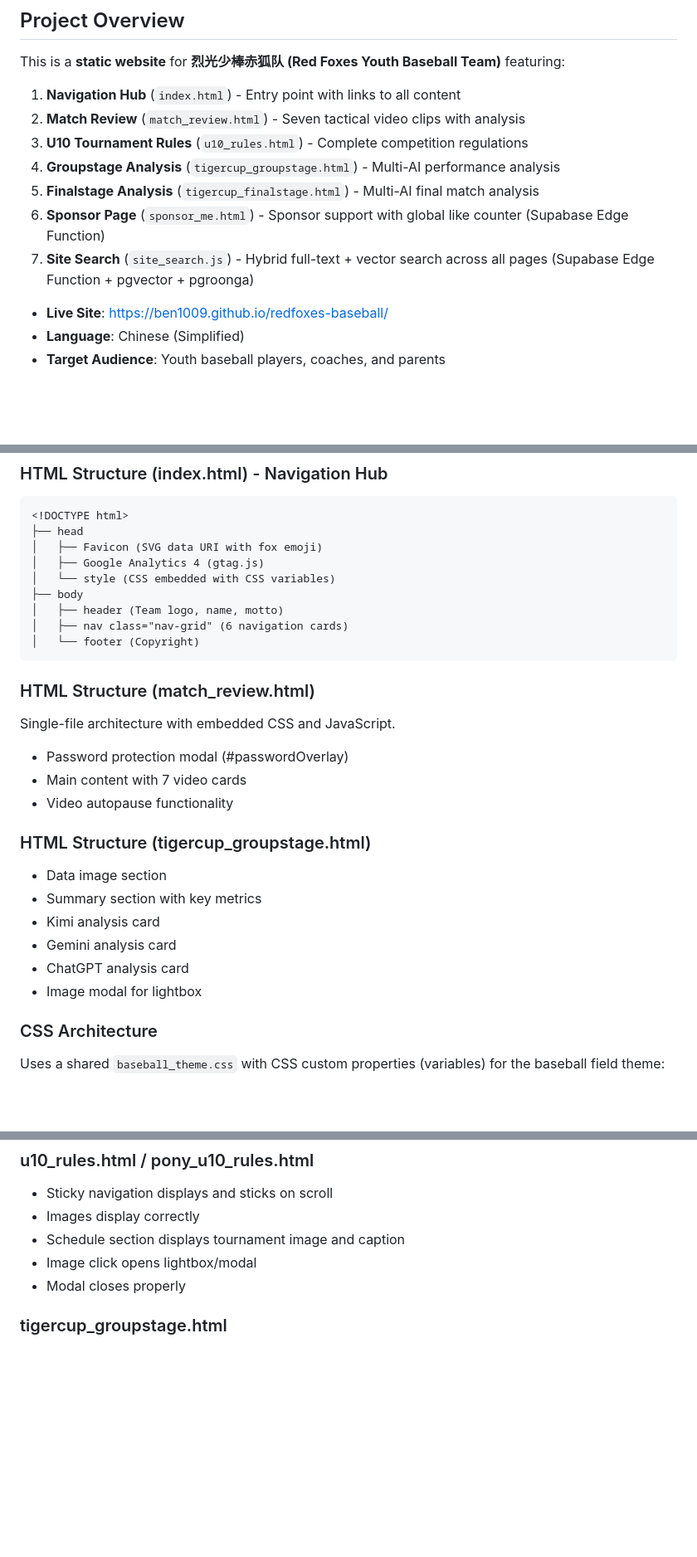
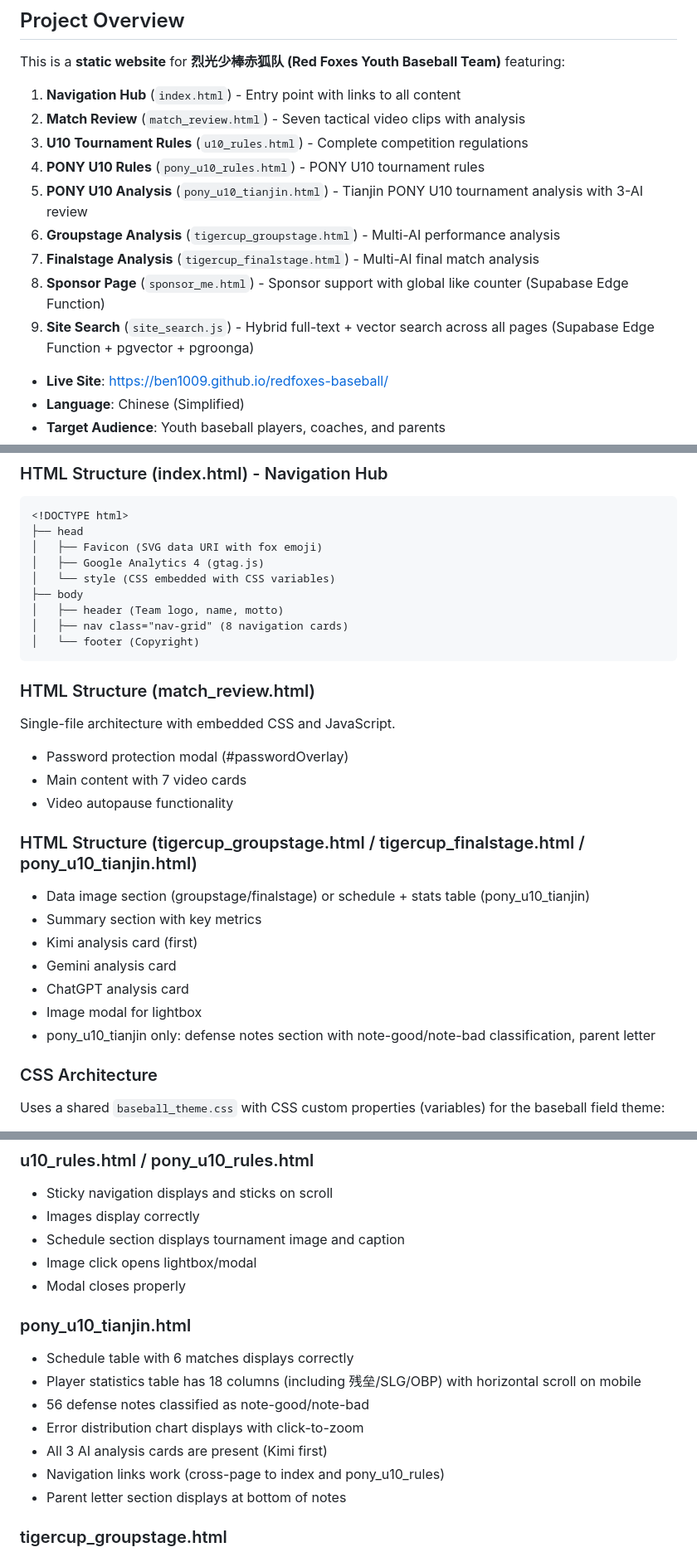
Before and after one commit to ben1009/redfoxes-baseball, a Markdown page: AGENTS.md, 3 parts joined by grey strips. Shown at 83% size. GitHub-like rendering; blank space fills up the shorter version.

````diff
--- a/AGENTS.md
+++ b/AGENTS.md
@@ -12,10 +12,12 @@ This is a **static website** for **烈光少棒赤狐队 (Red Foxes Youth Baseba
 1. **Navigation Hub** (`index.html`) - Entry point with links to all content
 2. **Match Review** (`match_review.html`) - Seven tactical video clips with analysis
 3. **U10 Tournament Rules** (`u10_rules.html`) - Complete competition regulations
-4. **Groupstage Analysis** (`tigercup_groupstage.html`) - Multi-AI performance analysis
-5. **Finalstage Analysis** (`tigercup_finalstage.html`) - Multi-AI final match analysis
-6. **Sponsor Page** (`sponsor_me.html`) - Sponsor support with global like counter (Supabase Edge Function)
-7. **Site Search** (`site_search.js`) - Hybrid full-text + vector search across all pages (Supabase Edge Function + pgvector + pgroonga)
+4. **PONY U10 Rules** (`pony_u10_rules.html`) - PONY U10 tournament rules
+5. **PONY U10 Analysis** (`pony_u10_tianjin.html`) - Tianjin PONY U10 tournament analysis with 3-AI review
+6. **Groupstage Analysis** (`tigercup_groupstage.html`) - Multi-AI performance analysis
+7. **Finalstage Analysis** (`tigercup_finalstage.html`) - Multi-AI final match analysis
+8. **Sponsor Page** (`sponsor_me.html`) - Sponsor support with global like counter (Supabase Edge Function)
+9. **Site Search** (`site_search.js`) - Hybrid full-text + vector search across all pages (Supabase Edge Function + pgvector + pgroonga)
 
 - **Live Site**: https://ben1009.github.io/redfoxes-baseball/
 - **Language**: Chinese (Simplified)
@@ -137,7 +142,7 @@ redfoxes-baseball/
 │   └── style (CSS embedded with CSS variables)
 ├── body
 │   ├── header (Team logo, name, motto)
-│   ├── nav class="nav-grid" (6 navigation cards)
+│   ├── nav class="nav-grid" (8 navigation cards)
 │   └── footer (Copyright)
 ```
 
@@ -148,14 +153,15 @@ Single-file architecture with embedded CSS and JavaScript.
 - Main content with 7 video cards
 - Video autopause functionality
 
-### HTML Structure (tigercup_groupstage.html)
+### HTML Structure (tigercup_groupstage.html / tigercup_finalstage.html / pony_u10_tianjin.html)
 
-- Data image section
+- Data image section (groupstage/finalstage) or schedule + stats table (pony_u10_tianjin)
 - Summary section with key metrics
-- Kimi analysis card
+- Kimi analysis card (first)
 - Gemini analysis card
 - ChatGPT analysis card
 - Image modal for lightbox
+- pony_u10_tianjin only: defense notes section with note-good/note-bad classification, parent letter
 
 ### CSS Architecture
 
@@ -374,6 +383,15 @@ The old Worker remains in `workers/` for reference and rollback:
 - Schedule section displays tournament image and caption
 - Image click opens lightbox/modal
 - Modal closes properly
+
+### pony_u10_tianjin.html
+- Schedule table with 6 matches displays correctly
+- Player statistics table has 18 columns (including 残垒/SLG/OBP) with horizontal scroll on mobile
+- 56 defense notes classified as note-good/note-bad
+- Error distribution chart displays with click-to-zoom
+- All 3 AI analysis cards are present (Kimi first)
+- Navigation links work (cross-page to index and pony_u10_rules)
+- Parent letter section displays at bottom of notes
 
 ### tigercup_groupstage.html
 - Data image displays correctly
````
Also changed, not shown: other parts of AGENTS.md (+10 -4 lines), README.md (+21 -1 lines).
